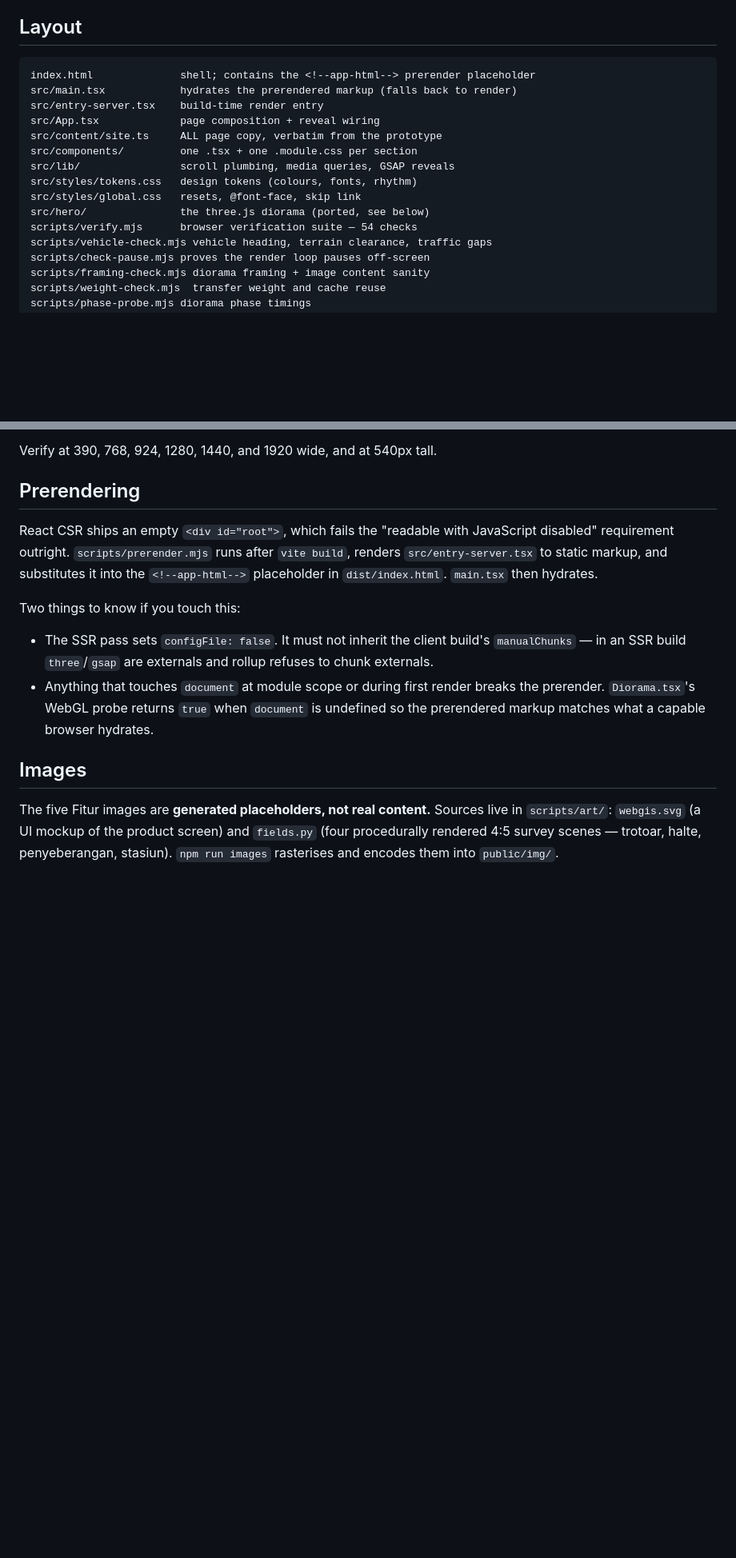
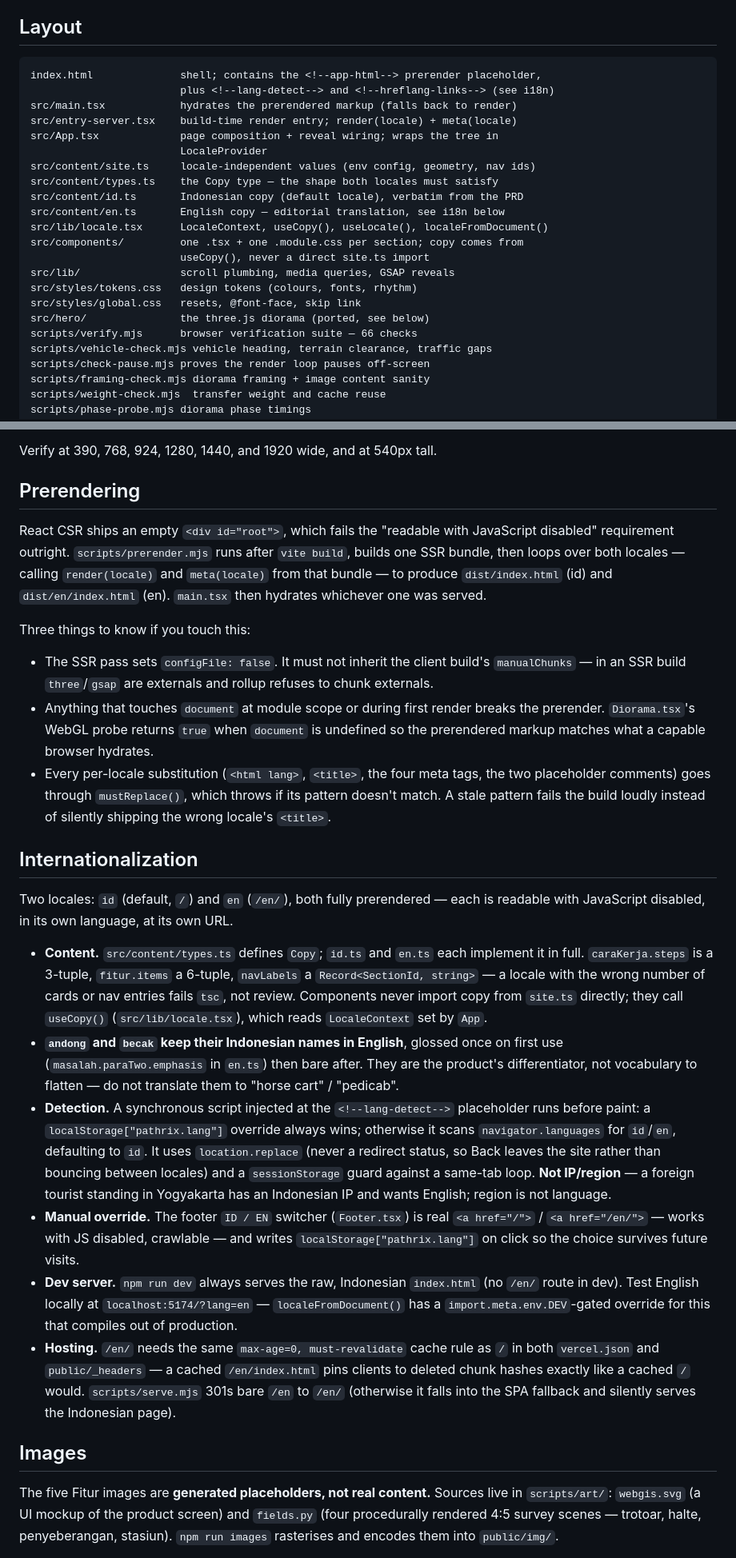
Before and after one commit to Hitchgernn/pathrix-landing-page, a Markdown page: AGENTS.md, 2 parts joined by grey strips. Shown at 80% size. Rendered like a GitHub page; blank space fills up the shorter version.

Commit message:
docs: document the i18n architecture in AGENTS.md/CLAUDE.md
New "Internationalization" section covers the Copy type contract,
detection/override behaviour, the dev-only ?lang=en override (npm run
dev has no real /en/ route), and the /en/ hosting requirements. Updates
the layout tables and check count (54 -> 66) to match, and adds
VITE_SITE_URL to "Still unresolved".

````diff
--- a/AGENTS.md
+++ b/AGENTS.md
@@ -39,17 +39,24 @@ cache policy and gzip, so it is the one that reflects production.
 ## Layout
 
 ```
-index.html              shell; contains the <!--app-html--> prerender placeholder
+index.html              shell; contains the <!--app-html--> prerender placeholder,
+                        plus <!--lang-detect--> and <!--hreflang-links--> (see i18n)
 src/main.tsx            hydrates the prerendered markup (falls back to render)
-src/entry-server.tsx    build-time render entry
-src/App.tsx             page composition + reveal wiring
-src/content/site.ts     ALL page copy, verbatim from the prototype
-src/components/         one .tsx + one .module.css per section
+src/entry-server.tsx    build-time render entry; render(locale) + meta(locale)
+src/App.tsx             page composition + reveal wiring; wraps the tree in
+                        LocaleProvider
+src/content/site.ts     locale-independent values (env config, geometry, nav ids)
+src/content/types.ts    the Copy type — the shape both locales must satisfy
+src/content/id.ts       Indonesian copy (default locale), verbatim from the PRD
+src/content/en.ts       English copy — editorial translation, see i18n below
+src/lib/locale.tsx      LocaleContext, useCopy(), useLocale(), localeFromDocument()
+src/components/         one .tsx + one .module.css per section; copy comes from
+                        useCopy(), never a direct site.ts import
 src/lib/                scroll plumbing, media queries, GSAP reveals
 src/styles/tokens.css   design tokens (colours, fonts, rhythm)
 src/styles/global.css   resets, @font-face, skip link
 src/hero/               the three.js diorama (ported, see below)
-scripts/verify.mjs      browser verification suite — 54 checks
+scripts/verify.mjs      browser verification suite — 66 checks
 scripts/vehicle-check.mjs vehicle heading, terrain clearance, traffic gaps
 scripts/check-pause.mjs proves the render loop pauses off-screen
 scripts/framing-check.mjs diorama framing + image content sanity
@@ -291,11 +298,12 @@ Verify at 390, 768, 924, 1280, 1440, and 1920 wide, and at 540px tall.
 
 React CSR ships an empty `<div id="root">`, which fails the "readable with
 JavaScript disabled" requirement outright. `scripts/prerender.mjs` runs after
-`vite build`, renders `src/entry-server.tsx` to static markup, and substitutes it
-into the `<!--app-html-->` placeholder in `dist/index.html`. `main.tsx` then
-hydrates.
+`vite build`, builds one SSR bundle, then loops over both locales — calling
+`render(locale)` and `meta(locale)` from that bundle — to produce
+`dist/index.html` (id) and `dist/en/index.html` (en). `main.tsx` then hydrates
+whichever one was served.
 
-Two things to know if you touch this:
+Three things to know if you touch this:
 
 - The SSR pass sets `configFile: false`. It must not inherit the client build's
   `manualChunks` — in an SSR build `three`/`gsap` are externals and rollup
@@ -303,6 +311,48 @@ Two things to know if you touch this:
 - Anything that touches `document` at module scope or during first render breaks
   the prerender. `Diorama.tsx`'s WebGL probe returns `true` when `document` is
   undefined so the prerendered markup matches what a capable browser hydrates.
+- Every per-locale substitution (`<html lang>`, `<title>`, the four meta tags,
+  the two placeholder comments) goes through `mustReplace()`, which throws if
+  its pattern doesn't match. A stale pattern fails the build loudly instead of
+  silently shipping the wrong locale's `<title>`.
+
+## Internationalization
+
+Two locales: `id` (default, `/`) and `en` (`/en/`), both fully prerendered —
+each is readable with JavaScript disabled, in its own language, at its own URL.
+
+- **Content.** `src/content/types.ts` defines `Copy`; `id.ts` and `en.ts` each
+  implement it in full. `caraKerja.steps` is a 3-tuple, `fitur.items` a
+  6-tuple, `navLabels` a `Record<SectionId, string>` — a locale with the wrong
+  number of cards or nav entries fails `tsc`, not review. Components never
+  import copy from `site.ts` directly; they call `useCopy()`
+  (`src/lib/locale.tsx`), which reads `LocaleContext` set by `App`.
+- **`andong` and `becak` keep their Indonesian names in English**, glossed once
+  on first use (`masalah.paraTwo.emphasis` in `en.ts`) then bare after. They are
+  the product's differentiator, not vocabulary to flatten — do not translate
+  them to "horse cart" / "pedicab".
+- **Detection.** A synchronous script injected at the `<!--lang-detect-->`
+  placeholder runs before paint: a `localStorage["pathrix.lang"]` override
+  always wins; otherwise it scans `navigator.languages` for `id`/`en`,
+  defaulting to `id`. It uses `location.replace` (never a redirect status, so
+  Back leaves the site rather than bouncing between locales) and a
+  `sessionStorage` guard against a same-tab loop. **Not IP/region** — a foreign
+  tourist standing in Yogyakarta has an Indonesian IP and wants English; region
+  is not language.
+- **Manual override.** The footer `ID / EN` switcher (`Footer.tsx`) is real
+  `<a href="/">` / `<a href="/en/">` — works with JS disabled, crawlable — and
+  writes `localStorage["pathrix.lang"]` on click so the choice survives future
+  visits.
+- **Dev server.** `npm run dev` always serves the raw, Indonesian `index.html`
+  (no `/en/` route in dev). Test English locally at
+  `localhost:5174/?lang=en` — `localeFromDocument()` has a
+  `import.meta.env.DEV`-gated override for this that compiles out of
+  production.
+- **Hosting.** `/en/` needs the same `max-age=0, must-revalidate` cache rule as
+  `/` in both `vercel.json` and `public/_headers` — a cached `/en/index.html`
+  pins clients to deleted chunk hashes exactly like a cached `/` would.
+  `scripts/serve.mjs` 301s bare `/en` to `/en/` (otherwise it falls into the SPA
+  fallback and silently serves the Indonesian page).
 
 ## Images
 
````
Also changed, not shown: other parts of AGENTS.md (+3 -0 lines), CLAUDE.md (+3 -1 lines).
